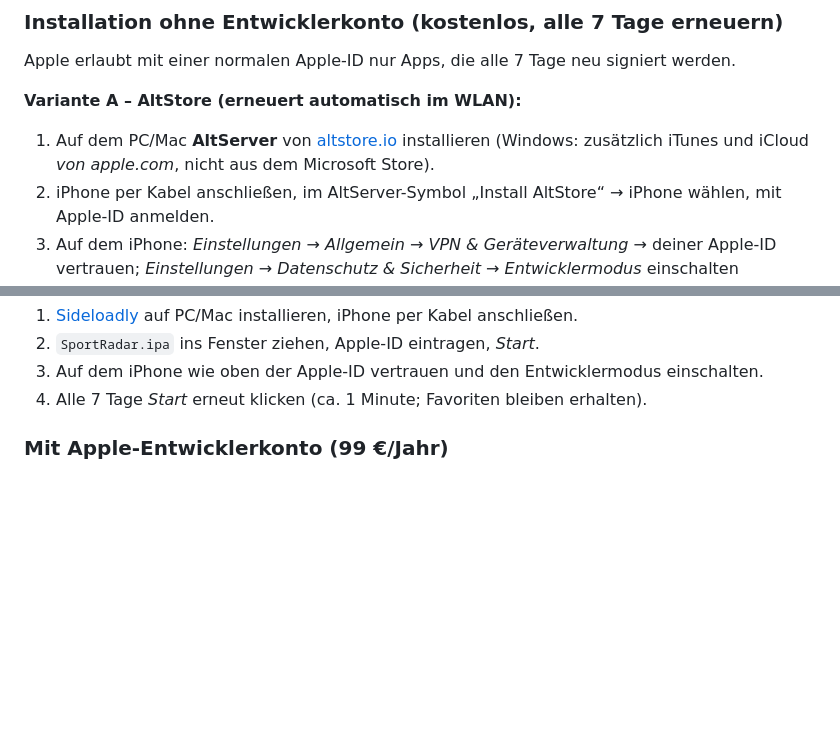
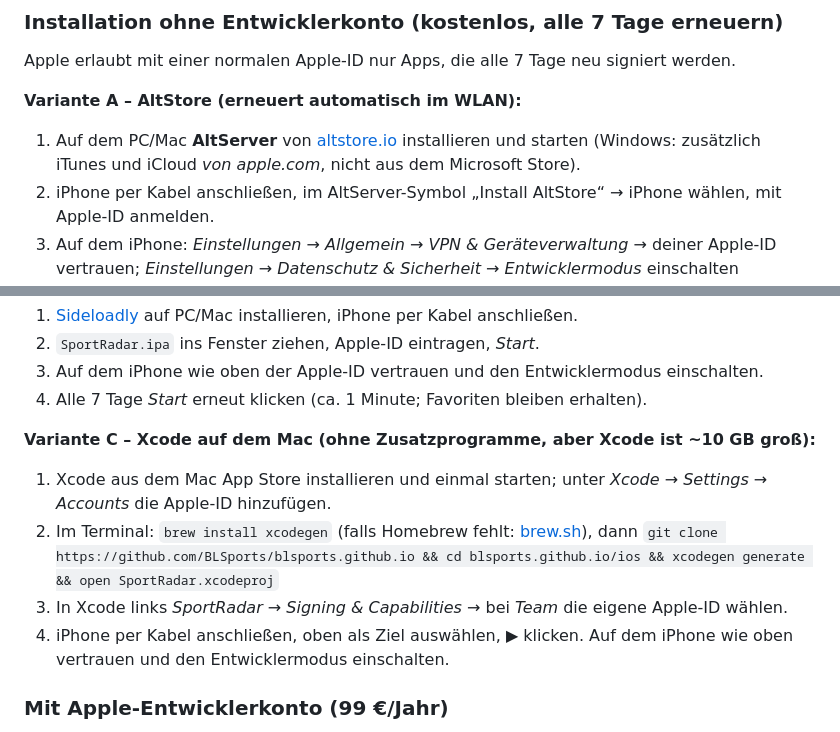
Before and after one commit to BLSports/blsports.github.io, a Markdown page: README.md, 2 parts joined by grey strips. Rendered like a GitHub page; blank space fills up the shorter version.

Commit message:
README: Installation per Xcode auf dem Mac
Co-Authored-By: Claude Opus 5.5 <noreply@anthropic.com>
Claude-Session: https://claude.ai/code/session_012YZrxLnnxQ1ujFdJT9P6pg

```diff
--- a/README.md
+++ b/README.md
@@ -58,7 +58,7 @@ eine `.ipa`-Datei. Die aktuelle Version liegt immer unter
 Apple erlaubt mit einer normalen Apple-ID nur Apps, die alle 7 Tage neu signiert werden.
 
 **Variante A – AltStore (erneuert automatisch im WLAN):**
-1. Auf dem PC/Mac **AltServer** von [altstore.io](https://altstore.io) installieren (Windows: zusätzlich iTunes und iCloud *von apple.com*, nicht aus dem Microsoft Store).
+1. Auf dem PC/Mac **AltServer** von [altstore.io](https://altstore.io) installieren und starten (Windows: zusätzlich iTunes und iCloud *von apple.com*, nicht aus dem Microsoft Store).
 2. iPhone per Kabel anschließen, im AltServer-Symbol „Install AltStore“ → iPhone wählen, mit Apple-ID anmelden.
 3. Auf dem iPhone: *Einstellungen → Allgemein → VPN & Geräteverwaltung* → deiner Apple-ID vertrauen;
    *Einstellungen → Datenschutz & Sicherheit → Entwicklermodus* einschalten (Neustart).
@@ -70,6 +70,13 @@ Apple erlaubt mit einer normalen Apple-ID nur Apps, die alle 7 Tage neu signiert
 2. `SportRadar.ipa` ins Fenster ziehen, Apple-ID eintragen, *Start*.
 3. Auf dem iPhone wie oben der Apple-ID vertrauen und den Entwicklermodus einschalten.
 4. Alle 7 Tage *Start* erneut klicken (ca. 1 Minute; Favoriten bleiben erhalten).
+
+**Variante C – Xcode auf dem Mac (ohne Zusatzprogramme, aber Xcode ist ~10 GB groß):**
+1. Xcode aus dem Mac App Store installieren und einmal starten; unter *Xcode → Settings → Accounts* die Apple-ID hinzufügen.
+2. Im Terminal: `brew install xcodegen` (falls Homebrew fehlt: [brew.sh](https://brew.sh)), dann
+   `git clone https://github.com/BLSports/blsports.github.io && cd blsports.github.io/ios && xcodegen generate && open SportRadar.xcodeproj`
+3. In Xcode links *SportRadar* → *Signing & Capabilities* → bei *Team* die eigene Apple-ID wählen.
+4. iPhone per Kabel anschließen, oben als Ziel auswählen, ▶︎ klicken. Auf dem iPhone wie oben vertrauen und den Entwicklermodus einschalten.
 
 ### Mit Apple-Entwicklerkonto (99 €/Jahr)
 
```
